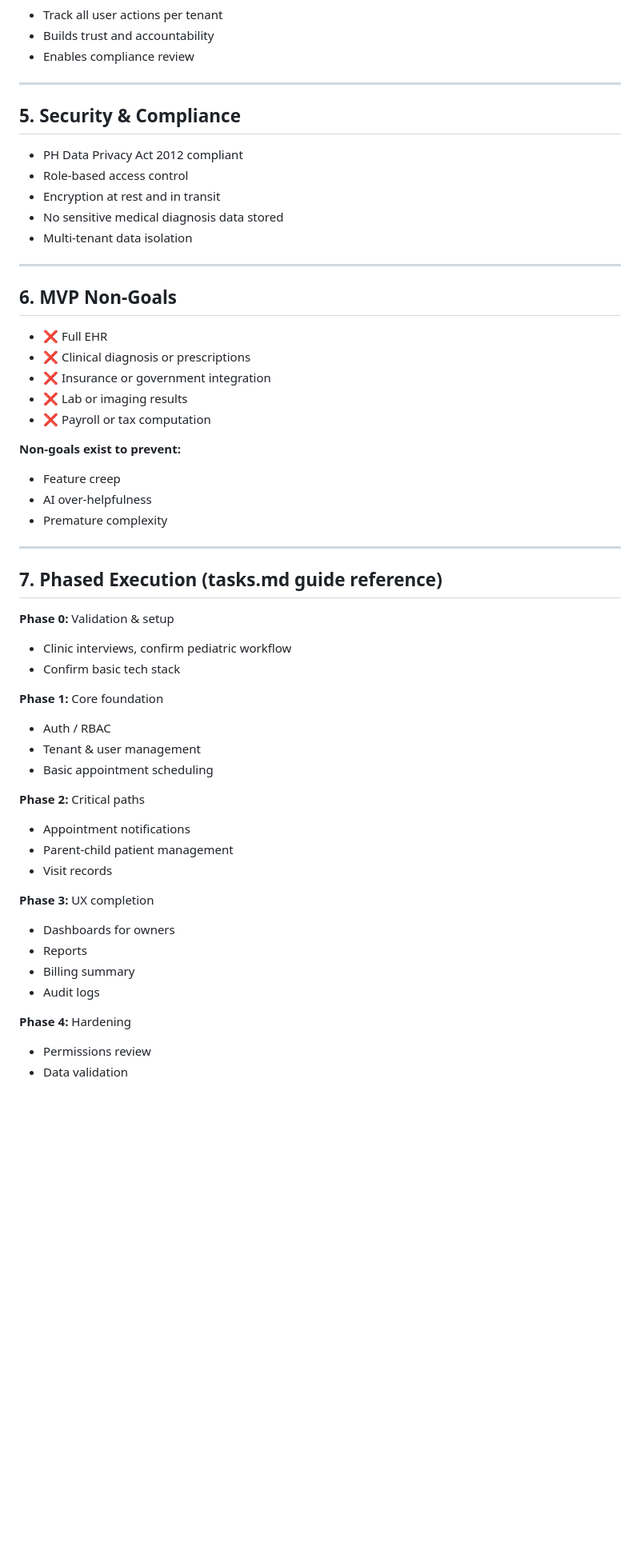
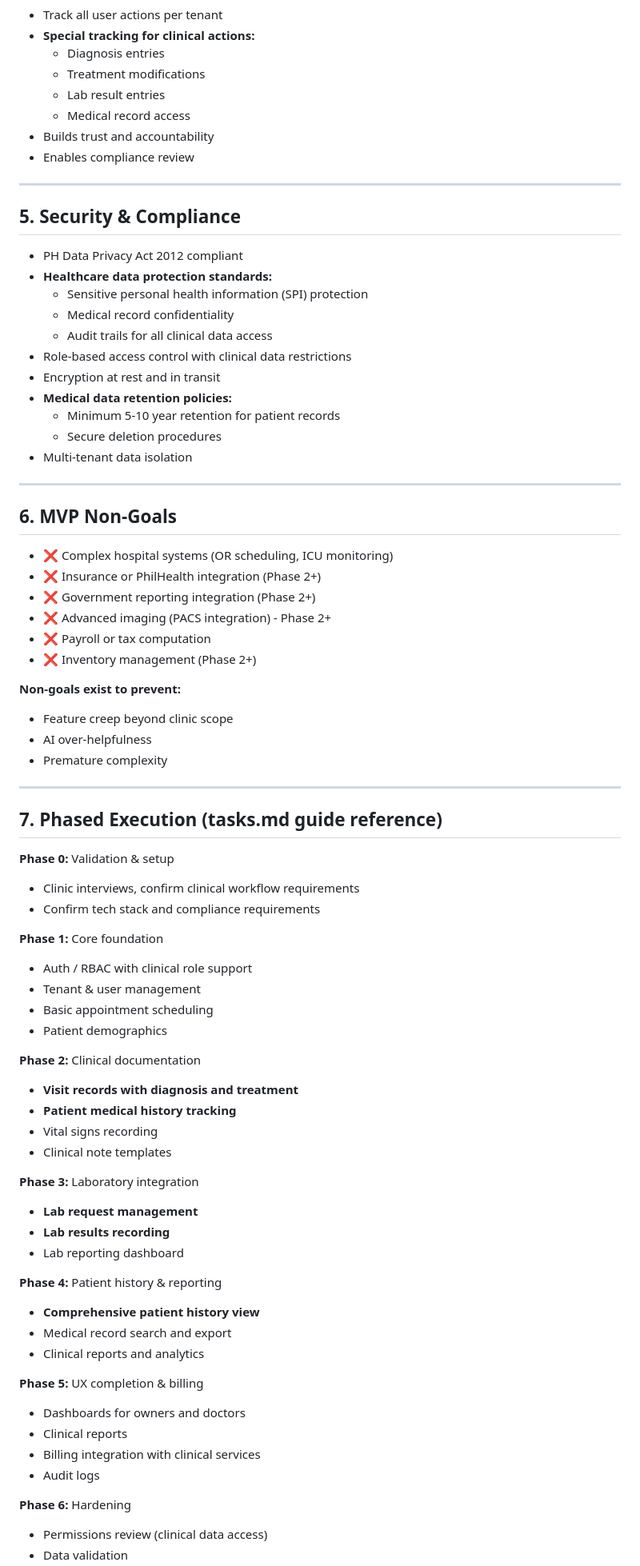
Before and after one commit to romarsares/Clinic, a Markdown page: prd.md, the part around one of its changes. Shown at 80% size. Drawn GitHub-style; blank space fills up the shorter version.

```diff
--- a/prd.md
+++ b/prd.md
@@ -90,4 +148,9 @@ Clinics often struggle with:
 - Track all user actions per tenant
+- **Special tracking for clinical actions:**
+  - Diagnosis entries
+  - Treatment modifications
+  - Lab result entries
+  - Medical record access
 - Builds trust and accountability
 - Enables compliance review
 
@@ -95,22 +158,29 @@ Clinics often struggle with:
 
 ## 5. Security & Compliance
 - PH Data Privacy Act 2012 compliant
-- Role-based access control
+- **Healthcare data protection standards:**
+  - Sensitive personal health information (SPI) protection
+  - Medical record confidentiality
+  - Audit trails for all clinical data access
+- Role-based access control with clinical data restrictions
 - Encryption at rest and in transit
-- No sensitive medical diagnosis data stored
+- **Medical data retention policies:**
+  - Minimum 5-10 year retention for patient records
+  - Secure deletion procedures
 - Multi-tenant data isolation
 
 ---
 
 ## 6. MVP Non-Goals
-- ❌ Full EHR
-- ❌ Clinical diagnosis or prescriptions
-- ❌ Insurance or government integration
-- ❌ Lab or imaging results
+- ❌ Complex hospital systems (OR scheduling, ICU monitoring)
+- ❌ Insurance or PhilHealth integration (Phase 2+)
+- ❌ Government reporting integration (Phase 2+)
+- ❌ Advanced imaging (PACS integration) - Phase 2+
 - ❌ Payroll or tax computation
+- ❌ Inventory management (Phase 2+)
 
 **Non-goals exist to prevent:**
-- Feature creep
+- Feature creep beyond clinic scope
 - AI over-helpfulness
 - Premature complexity
 
@@ -119,25 +189,37 @@ Clinics often struggle with:
 ## 7. Phased Execution (tasks.md guide reference)
 
 **Phase 0:** Validation & setup
-- Clinic interviews, confirm pediatric workflow
-- Confirm basic tech stack
+- Clinic interviews, confirm clinical workflow requirements
+- Confirm tech stack and compliance requirements
 
 **Phase 1:** Core foundation
-- Auth / RBAC
+- Auth / RBAC with clinical role support
 - Tenant & user management
 - Basic appointment scheduling
+- Patient demographics
 
-**Phase 2:** Critical paths
-- Appointment notifications
-- Parent-child patient management
-- Visit records
+**Phase 2:** Clinical documentation
+- **Visit records with diagnosis and treatment**
+- **Patient medical history tracking**
+- Vital signs recording
+- Clinical note templates
 
-**Phase 3:** UX completion
-- Dashboards for owners
-- Reports
-- Billing summary
+**Phase 3:** Laboratory integration
+- **Lab request management**
+- **Lab results recording**
+- Lab reporting dashboard
+
+**Phase 4:** Patient history & reporting
+- **Comprehensive patient history view**
+- Medical record search and export
+- Clinical reports and analytics
+
+**Phase 5:** UX completion & billing
+- Dashboards for owners and doctors
+- Clinical reports
+- Billing integration with clinical services
 - Audit logs
 
-**Phase 4:** Hardening
-- Permissions review
+**Phase 6:** Hardening
+- Permissions review (clinical data access)
 - Data validation
```
Also changed, not shown: other parts of prd.md (+155 -48 lines).
